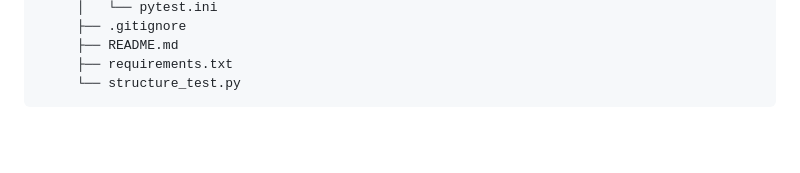
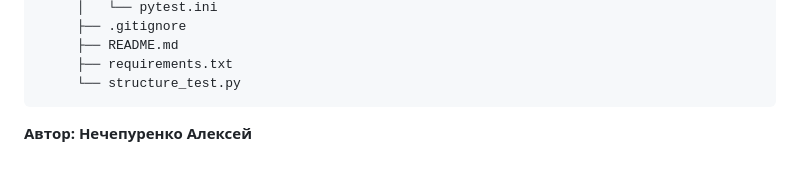
Before and after one commit to Apollo297/django_testing, a Markdown page: README.md, the part around the change. GitHub-like rendering; blank space fills up the shorter version.

````diff
--- a/README.md
+++ b/README.md
@@ -98,3 +98,5 @@ Dev
      ├── requirements.txt
      └── structure_test.py
 ```
+
+**Автор: Нечепуренко Алексей**
````
